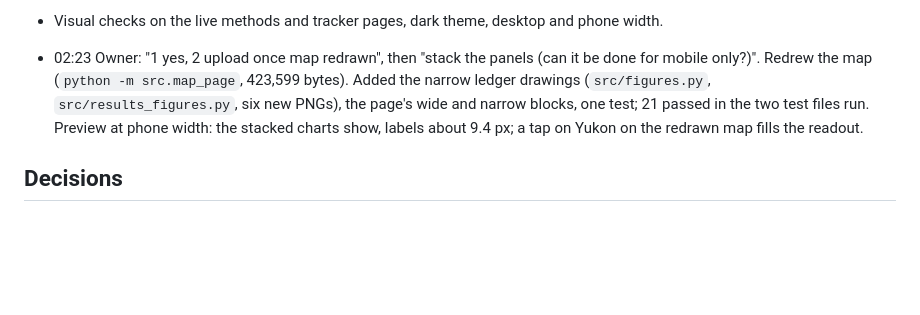
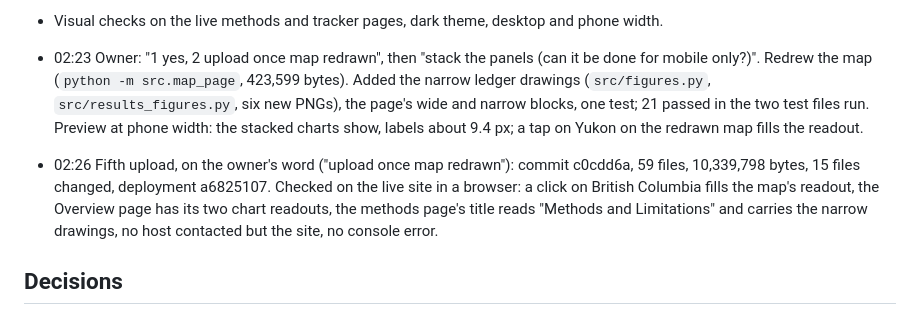
Before and after one commit to dacekroberts/hydrowhiplash-elnino26, a Markdown page: logs/2026-10-13.md, the part around one of its changes. Drawn GitHub-style; blank space fills up the shorter version.

Commit message:
Log: fifth upload, readouts, the redrawn map and the phone's stacked charts are live
Co-Authored-By: Claude Opus 5.5 <noreply@anthropic.com>

```diff
--- a/logs/2026-10-13.md
+++ b/logs/2026-10-13.md
@@ -90,6 +90,8 @@ The block before this one is in `logs/2026-10-12.md` and ends with the second up
 
 - 02:23 Owner: "1 yes, 2 upload once map redrawn", then "stack the panels (can it be done for mobile only?)". Redrew the map (`python -m src.map_page`, 423,599 bytes). Added the narrow ledger drawings (`src/figures.py`, `src/results_figures.py`, six new PNGs), the page's wide and narrow blocks, one test; 21 passed in the two test files run. Preview at phone width: the stacked charts show, labels about 9.4 px; a tap on Yukon on the redrawn map fills the readout.
 
+- 02:26 Fifth upload, on the owner's word ("upload once map redrawn"): commit c0cdd6a, 59 files, 10,339,798 bytes, 15 files changed, deployment a6825107. Checked on the live site in a browser: a click on British Columbia fills the map's readout, the Overview page has its two chart readouts, the methods page's title reads "Methods and Limitations" and carries the narrow drawings, no host contacted but the site, no console error.
+
 ## Decisions
 
 - Owner's answers after the second upload: charts ticked, pilot approved and its start refused, Cloudflare edge refusal approved on a condition, dark-mode swaps and phone tapping noted (`DECISIONS.md` 2026-10-13 "Owner's answers after the second upload; the pilot's start refused again").
```
Also changed, not shown: other parts of logs/2026-10-13.md (+1 -1 lines).
